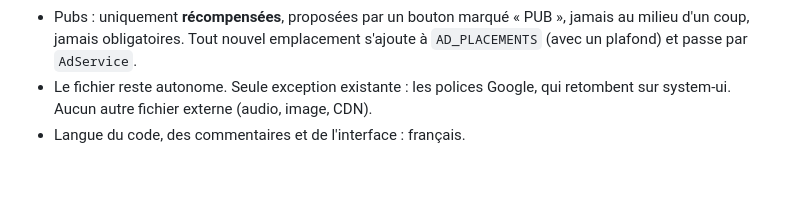
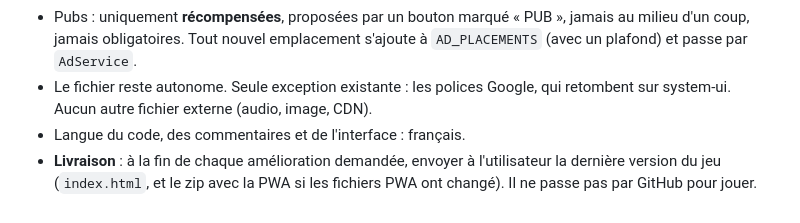
Before and after one commit to gimenezjorys/Blockcraft, a Markdown page: CLAUDE.md, the part around the change. Drawn GitHub-style; blank space fills up the shorter version.

Commit message:
CLAUDE.md : toujours livrer la dernière version du jeu après une amélioration
Co-Authored-By: Claude Opus 5.5 <noreply@anthropic.com>
Claude-Session: https://claude.ai/code/session_01W5hjjDD9vqQD8t6eQqX2ek

```diff
--- a/CLAUDE.md
+++ b/CLAUDE.md
@@ -70,3 +70,4 @@ NODE_PATH=$(npm root -g) node scripts/e2e-smoke.js [dossier-captures]   # attend
 - Pubs : uniquement **récompensées**, proposées par un bouton marqué « PUB », jamais au milieu d'un coup, jamais obligatoires. Tout nouvel emplacement s'ajoute à `AD_PLACEMENTS` (avec un plafond) et passe par `AdService`.
 - Le fichier reste autonome. Seule exception existante : les polices Google, qui retombent sur system-ui. Aucun autre fichier externe (audio, image, CDN).
 - Langue du code, des commentaires et de l'interface : français.
+- **Livraison** : à la fin de chaque amélioration demandée, envoyer à l'utilisateur la dernière version du jeu (`index.html`, et le zip avec la PWA si les fichiers PWA ont changé). Il ne passe pas par GitHub pour jouer.
```
